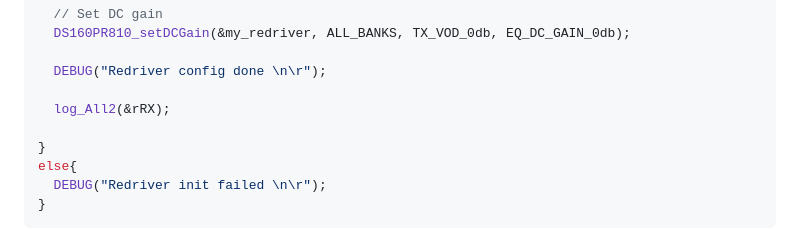
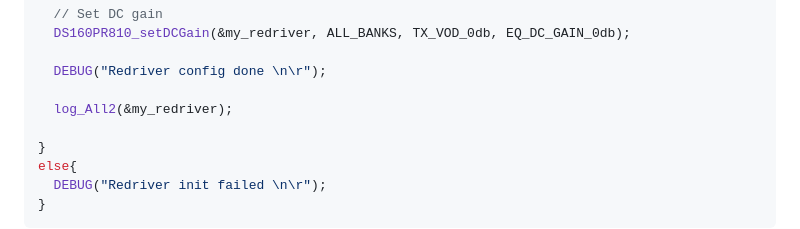
Before and after one commit to SMotlaq/DS160PR810, a Markdown page: README.md, the part around the change. GitHub-like rendering.

```diff
--- a/README.md
+++ b/README.md
@@ -148,7 +148,7 @@ if(STATUS_OK == DS160PR810_init(&my_redriver, &hi2c1, 0x18)){
 
   DEBUG("Redriver config done \n\r");
 
-  log_All2(&rRX);
+  log_All2(&my_redriver);
 
 }
 else{
```
